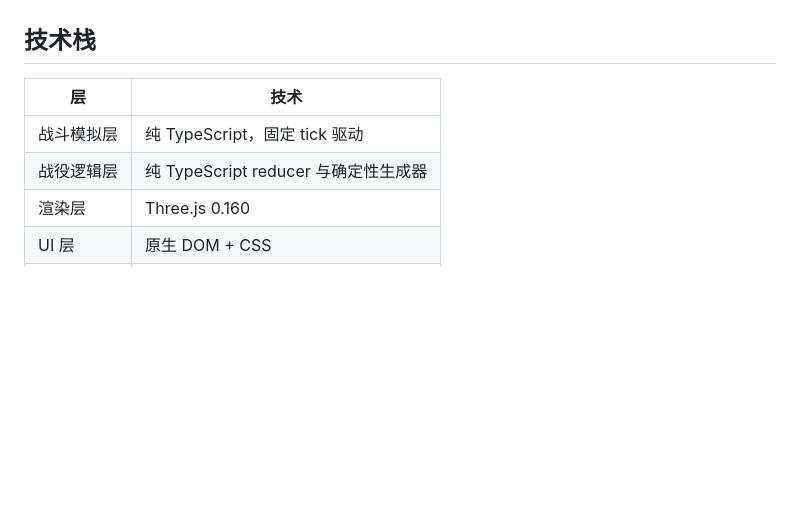
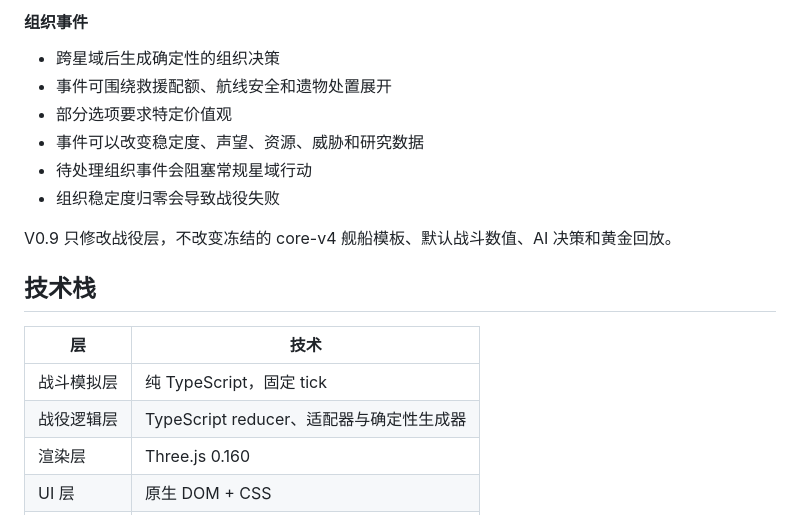
Before and after one commit to coolking70/escape-from-spacewar, a Markdown page: README.md, the part around one of its changes. Drawn GitHub-style; blank space fills up the shorter version.

```diff
--- a/README.md
+++ b/README.md
@@ -70,10 +73,20 @@ V0.8 与 V0.8.1 只扩展战役层，不改变冻结的 core-v4 默认战斗规
+#### 组织事件
+
+- 跨星域后生成确定性的组织决策
+- 事件可围绕救援配额、航线安全和遗物处置展开
+- 部分选项要求特定价值观
+- 事件可以改变稳定度、声望、资源、威胁和研究数据
+- 待处理组织事件会阻塞常规星域行动
+- 组织稳定度归零会导致战役失败
+
+V0.9 只修改战役层，不改变冻结的 core-v4 舰船模板、默认战斗数值、AI 决策和黄金回放。
 
 ## 技术栈
 
 | 层 | 技术 |
 |---|---|
-| 战斗模拟层 | 纯 TypeScript，固定 tick 驱动 |
-| 战役逻辑层 | 纯 TypeScript reducer 与确定性生成器 |
+| 战斗模拟层 | 纯 TypeScript，固定 tick |
+| 战役逻辑层 | TypeScript reducer、适配器与确定性生成器 |
 | 渲染层 | Three.js 0.160 |
 | UI 层 | 原生 DOM + CSS |
 | 构建 | Vite 5 |
```
Also changed, not shown: other parts of README.md (+92 -87 lines).
